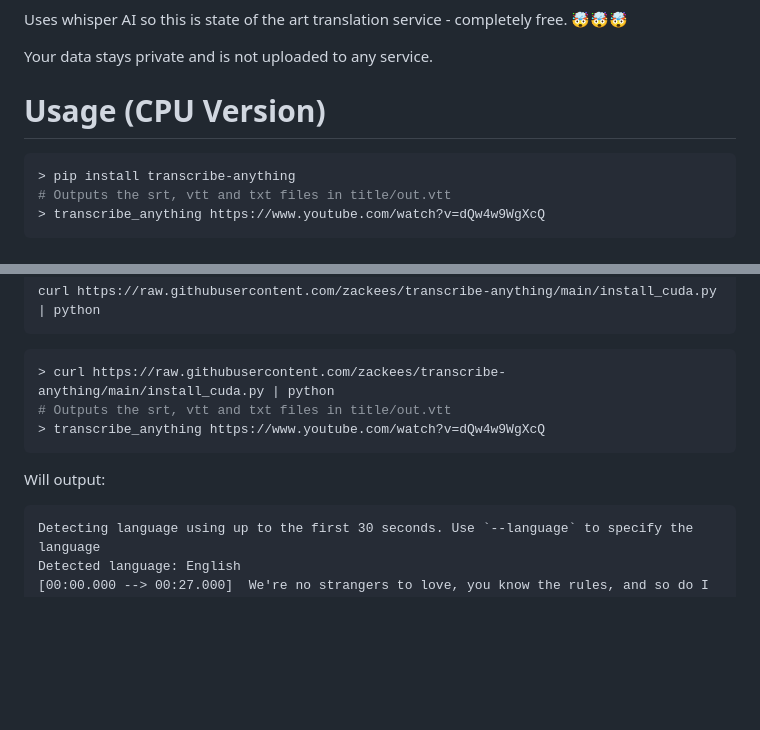
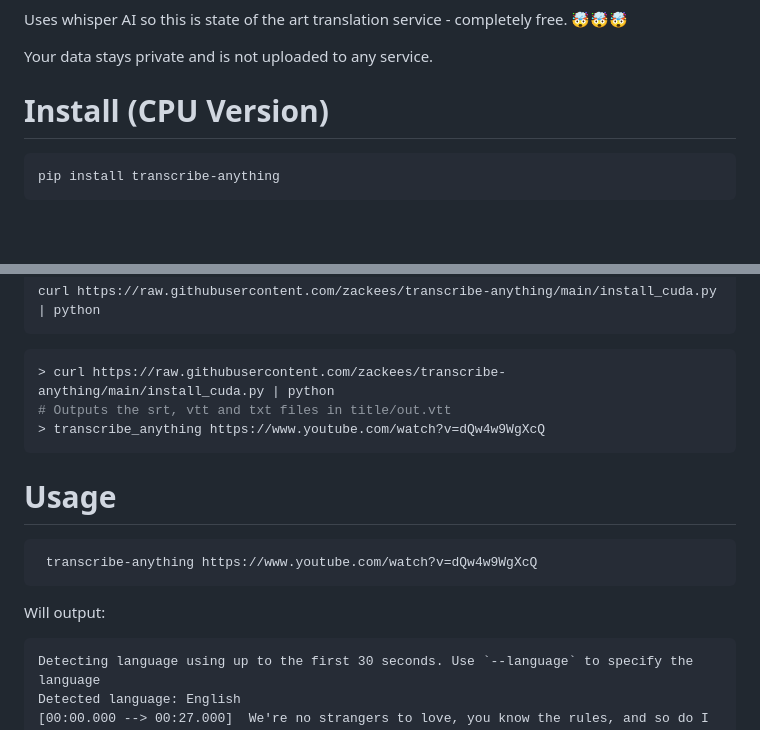
Before and after one commit to zackees/transcribe-anything, a Markdown page: README.md, 2 parts joined by grey strips. Rendered like a GitHub page; blank space fills up the shorter version.

````diff
--- a/README.md
+++ b/README.md
@@ -13,12 +13,10 @@ Uses whisper AI so this is state of the art translation service - completely fre
 
 Your data stays private and is not uploaded to any service.
 
-# Usage (CPU Version)
+# Install (CPU Version)
 
 ```bash
-> pip install transcribe-anything
-# Outputs the srt, vtt and txt files in title/out.vtt
-> transcribe_anything https://www.youtube.com/watch?v=dQw4w9WgXcQ
+pip install transcribe-anything
 ```
 
 # Usage (GPU Accelerated Version) (works on Python 3.10.X)
@@ -34,7 +32,15 @@ curl https://raw.githubusercontent.com/zackees/transcribe-anything/main/install_
 > transcribe_anything https://www.youtube.com/watch?v=dQw4w9WgXcQ
 ```
 
+# Usage
+
+```bash
+ transcribe-anything https://www.youtube.com/watch?v=dQw4w9WgXcQ
+```
+
 Will output:
+
+
 
 ```
 Detecting language using up to the first 30 seconds. Use `--language` to specify the language
````
Also changed, not shown: other parts of README.md (+1 -1 lines).
